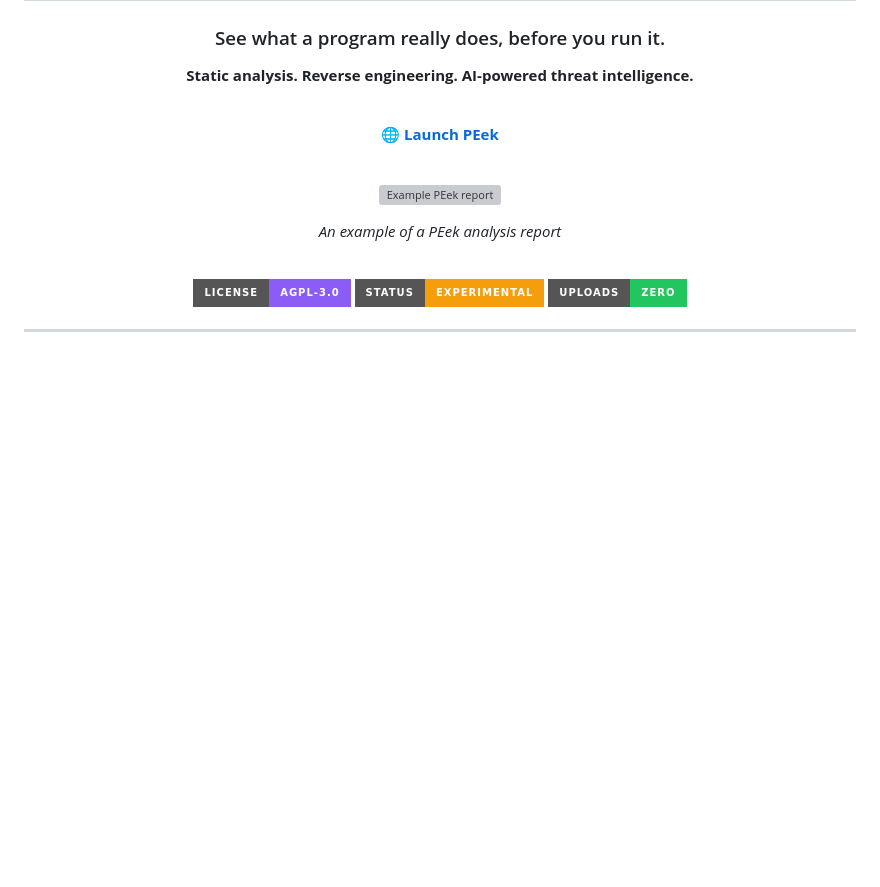
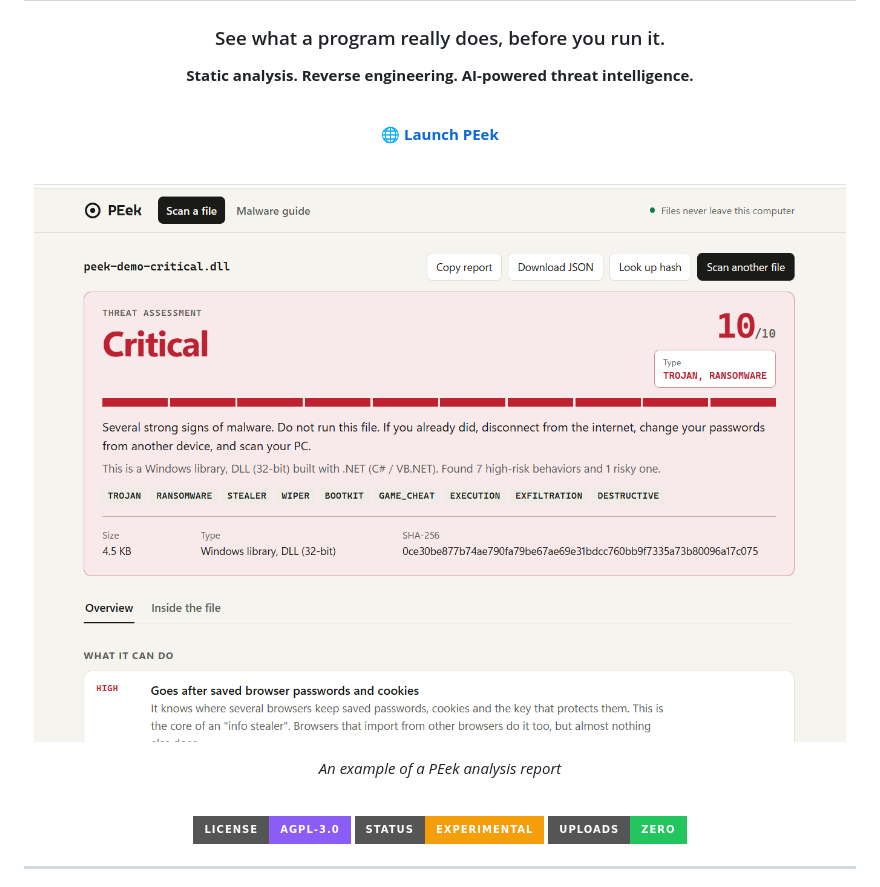
Before and after one commit to HyperioXHell/PEek, a Markdown page: README.md, the part around the change. Rendered like a GitHub page; badges without logos; blank space fills up the shorter version; grey boxes are pictures that could not be loaded.

```diff
--- a/README.md
+++ b/README.md
@@ -13,7 +13,7 @@
 
 <br>
 
-![Example PEek report](PEek/peek/report.png)
+![Example PEek report](https://github.com/HyperioXHell/PEek/blob/main/report.png?raw=true)
 
 *An example of a PEek analysis report*
 
```
